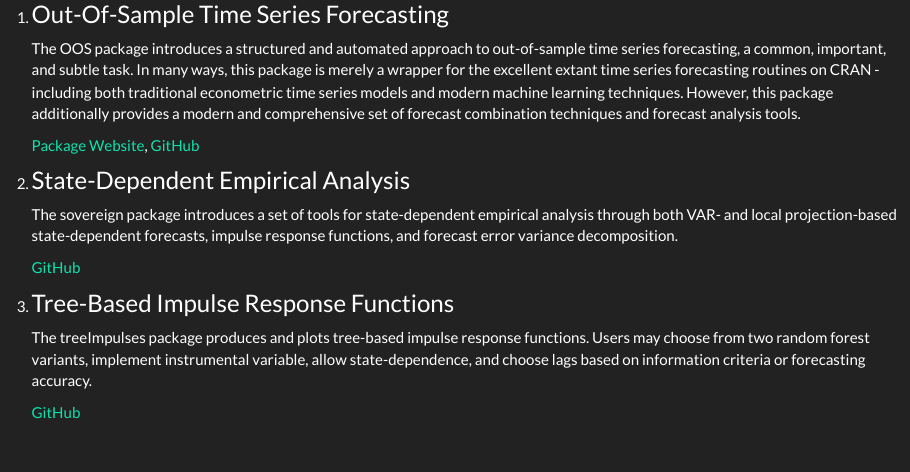
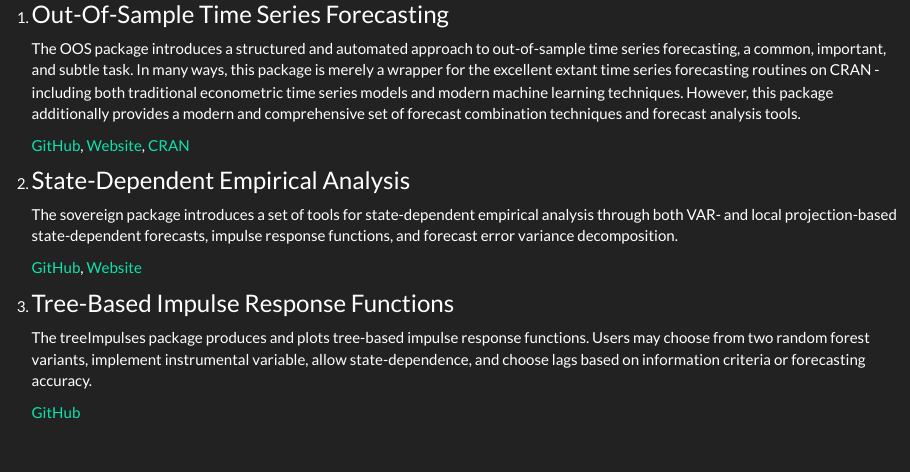
Before and after one commit to tylerJPike/tylerJPike.github.io, an R Markdown document (index.Rmd): the page in a window 1100 px wide, from 1900 px down. The pictures show the output file index.html that the author committed with the source, opened offline; library style sheets and scripts come from the installed R packages; badge pictures from the web are left out.

Commit message:
Add OOS CRAN badge; Add sovereign website

```diff
--- a/index.Rmd
+++ b/index.Rmd
@@ -92,14 +92,15 @@ I am an aspiring econometrician and data scientist seeking to bridge the gap bet
 1. ### Out-Of-Sample Time Series Forecasting
 <!-- badges: start -->
 [![License: GPL v3](https://img.shields.io/badge/License-GPL%20v3-blue.svg)](http://www.gnu.org/licenses/gpl-3.0)
-[![Lifecycle: stable](https://img.shields.io/badge/lifecycle-stable-brightgreen.svg)](https://www.tidyverse.org/lifecycle/#stable)
+[![CRAN status](https://www.r-pkg.org/badges/version/OOS)](https://CRAN.R-project.org/package=OOS)
+[![Lifecycle: stable](https://img.shields.io/badge/lifecycle-stable-brightgreen.svg)](https://lifecycle.r-lib.org/articles/stages.html)
 [![codecov](https://codecov.io/gh/tylerJPike/OOS/branch/main/graph/badge.svg?token=AQ4PFWU3KS)](https://codecov.io/gh/tylerJPike/OOS)
 [![Build Status](https://travis-ci.org/tylerJPike/OOS.svg?branch=main)](https://travis-ci.org/tylerJPike/OOS)
 <!-- badges: end -->
 
    The OOS package introduces a structured and automated approach to out-of-sample time series forecasting, a common, important, and subtle task. In many ways, this package is merely a wrapper for the excellent extant time series forecasting routines on CRAN - including both traditional econometric time series models and modern machine learning techniques. However, this package additionally provides a modern and comprehensive set of forecast combination techniques and forecast analysis tools.
 
-   [Package Website](https://tylerjpike.github.io/OOS/), [GitHub](https://github.com/tylerJPike/OOS)
+   [GitHub](https://github.com/tylerJPike/OOS), [Website](https://tylerjpike.github.io/OOS/), [CRAN](https://cran.r-project.org/web/packages/OOS/index.html)
 
 2. ### State-Dependent Empirical Analysis
 <!-- badges: start -->
@@ -111,7 +112,7 @@ I am an aspiring econometrician and data scientist seeking to bridge the gap bet
 
    The sovereign package introduces a set of tools for state-dependent empirical analysis through both VAR- and local projection-based state-dependent forecasts, impulse response functions, and forecast error variance decomposition.
 
-   [GitHub](https://github.com/tylerJPike/sovereign)
+   [GitHub](https://github.com/tylerJPike/sovereign), [Website](https://tylerjpike.github.io/sovereign/)
 
 2. ### Tree-Based Impulse Response Functions
 <!-- badges: start -->
```
Also changed, not shown: packages.Rmd (+4 -3 lines), index.html, packages.html.
